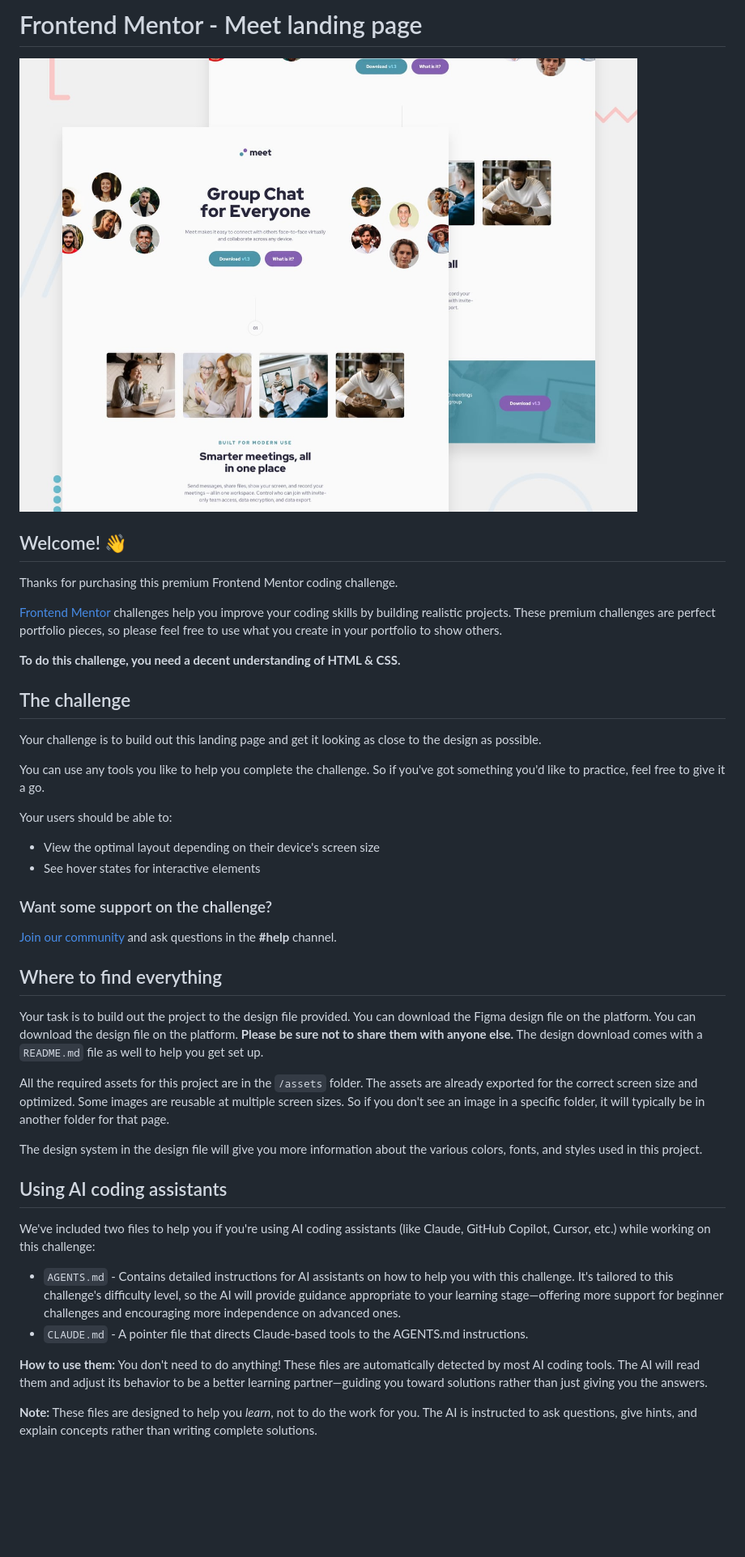
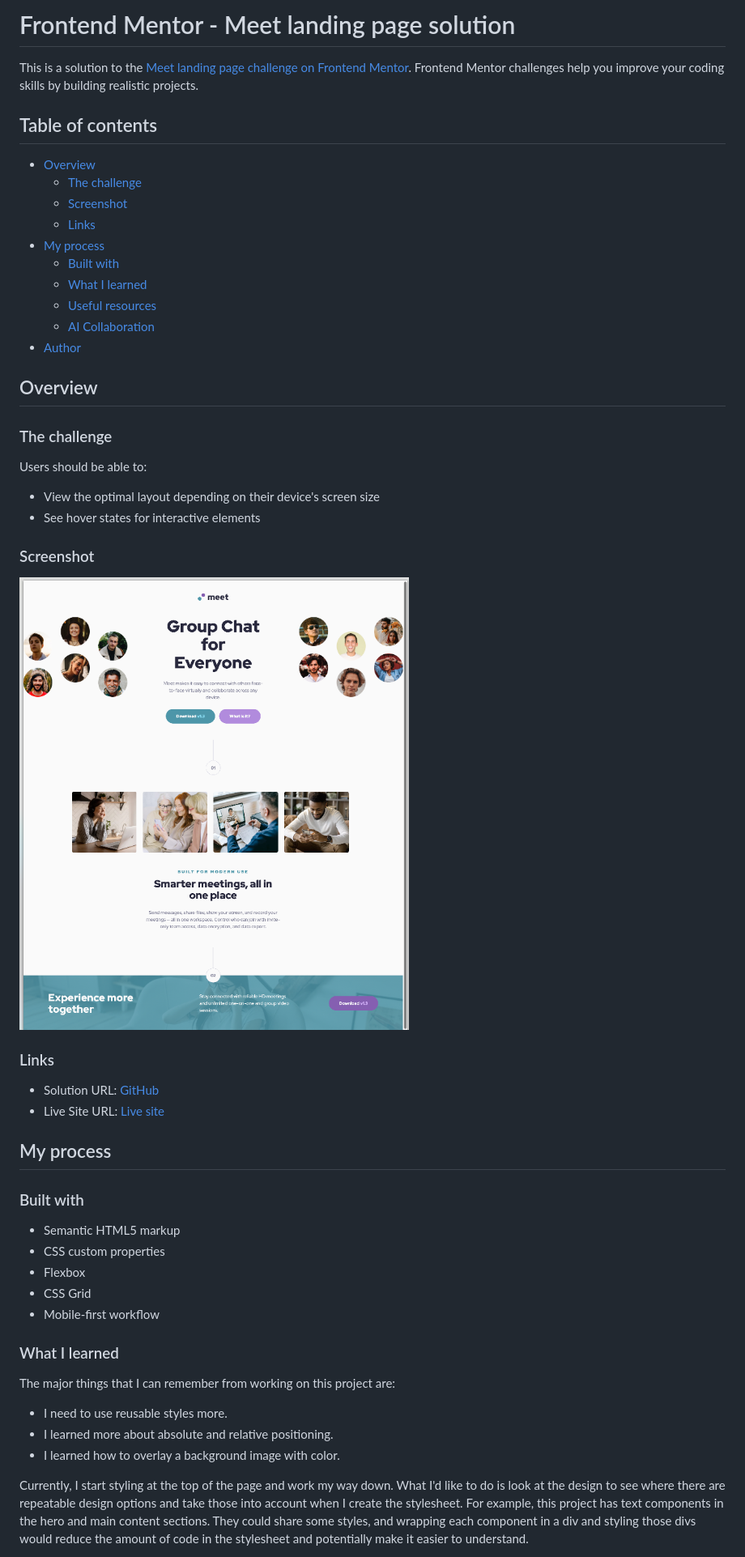
Before and after one commit to RoomForEpsilon/meet-landing-page, a Markdown page: README.md, the part around one of its changes. Shown at 81% size. GitHub-like rendering; pictures changed too: assets/images/screenshot-meet.png (added); blank space fills up the shorter version.

```diff
--- a/README.md
+++ b/README.md
@@ -1,46 +1,55 @@
-# Frontend Mentor - Meet landing page
+# Frontend Mentor - Meet landing page solution
 
-![Design preview for the Meet landing page coding challenge](./preview.jpg)
+This is a solution to the [Meet landing page challenge on Frontend Mentor](https://www.frontendmentor.io/challenges/meet-landing-page-rbTDS6OUR). Frontend Mentor challenges help you improve your coding skills by building realistic projects.
 
-## Welcome! 👋
+## Table of contents
 
-Thanks for purchasing this premium Frontend Mentor coding challenge.
+- [Overview](#overview)
+  - [The challenge](#the-challenge)
+  - [Screenshot](#screenshot)
+  - [Links](#links)
+- [My process](#my-process)
+  - [Built with](#built-with)
+  - [What I learned](#what-i-learned)
+  - [Useful resources](#useful-resources)
+  - [AI Collaboration](#ai-collaboration)
+- [Author](#author)
 
-[Frontend Mentor](https://www.frontendmentor.io) challenges help you improve your coding skills by building realistic projects. These premium challenges are perfect portfolio pieces, so please feel free to use what you create in your portfolio to show others.
+## Overview
 
-**To do this challenge, you need a decent understanding of HTML & CSS.**
+### The challenge
 
-## The challenge
-
-Your challenge is to build out this landing page and get it looking as close to the design as possible.
-
-You can use any tools you like to help you complete the challenge. So if you've got something you'd like to practice, feel free to give it a go.
-
-Your users should be able to:
+Users should be able to:
 
 - View the optimal layout depending on their device's screen size
 - See hover states for interactive elements
 
-### Want some support on the challenge?
+### Screenshot
 
-[Join our community](https://www.frontendmentor.io/community) and ask questions in the **#help** channel.
+![](./assets/images/screenshot-meet.png)
 
-## Where to find everything
+### Links
 
-Your task is to build out the project to the design file provided. You can download the Figma design file on the platform. You can download the design file on the platform. **Please be sure not to share them with anyone else.** The design download comes with a `README.md` file as well to help you get set up.
+- Solution URL: [GitHub](https://github.com/RoomForEpsilon/meet-landing-page/pull/1)
+- Live Site URL: [Live site](https://roomforepsilon.github.io/meet-landing-page/)
 
-All the required assets for this project are in the `/assets` folder. The assets are already exported for the correct screen size and optimized. Some images are reusable at multiple screen sizes. So if you don't see an image in a specific folder, it will typically be in another folder for that page.
+## My process
 
-The design system in the design file will give you more information about the various colors, fonts, and styles used in this project.
+### Built with
 
-## Using AI coding assistants
+- Semantic HTML5 markup
+- CSS custom properties
+- Flexbox
+- CSS Grid
+- Mobile-first workflow
 
-We've included two files to help you if you're using AI coding assistants (like Claude, GitHub Copilot, Cursor, etc.) while working on this challenge:
+### What I learned
 
-- `AGENTS.md` - Contains detailed instructions for AI assistants on how to help you with this challenge. It's tailored to this challenge's difficulty level, so the AI will provide guidance appropriate to your learning stage—offering more support for beginner challenges and encouraging more independence on advanced ones.
-- `CLAUDE.md` - A pointer file that directs Claude-based tools to the AGENTS.md instructions.
+The major things that I can remember from working on this project are:
 
-**How to use them:** You don't need to do anything! These files are automatically detected by most AI coding tools. The AI will read them and adjust its behavior to be a better learning partner—guiding you toward solutions rather than just giving you the answers.
+  * I need to use reusable styles more.
+  * I learned more about absolute and relative positioning.
+  * I learned how to overlay a background image with color.
 
-**Note:** These files are designed to help you *learn*, not to do the work for you. The AI is instructed to ask questions, give hints, and explain concepts rather than writing complete solutions.
+Currently, I start styling at the top of the page and work my way down. What I'd like to do is look at the design to see where there are repeatable design options and take those into account when I create the stylesheet. For example, this project has text components in the hero and main content sections. They could share some styles, and wrapping each component in a div and styling those divs would reduce the amount of code in the stylesheet and potentially make it easier to understand.
 
```
Also changed, not shown: other parts of README.md (+8 -48 lines), README-template.md (deleted, +0 -122 lines), 2 other files.
